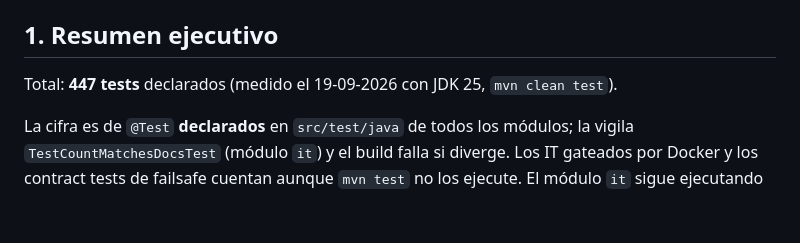
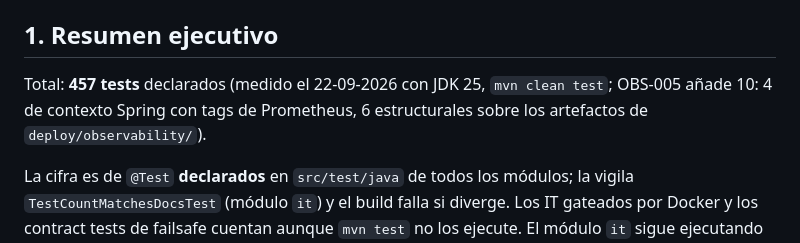
Before and after one commit to xurxovega/poc-sap-integration-java, a Markdown page: docs/testing/TESTING.md, the part around the change. GitHub-like rendering; blank space fills up the shorter version.

```diff
--- a/docs/testing/TESTING.md
+++ b/docs/testing/TESTING.md
@@ -8,7 +8,7 @@
 
 ## 1. Resumen ejecutivo
 
-Total: **447 tests** declarados (medido el 19-09-2026 con JDK 25, `mvn clean test`).
+Total: **457 tests** declarados (medido el 22-09-2026 con JDK 25, `mvn clean test`; OBS-005 añade 10: 4 de contexto Spring con tags de Prometheus, 6 estructurales sobre los artefactos de `deploy/observability/`).
 
 La cifra es de `@Test` **declarados** en `src/test/java` de todos los módulos; la vigila
 `TestCountMatchesDocsTest` (módulo `it`) y el build falla si diverge. Los IT gateados
```
Also changed, not shown: README.md (+2 -2 lines).
